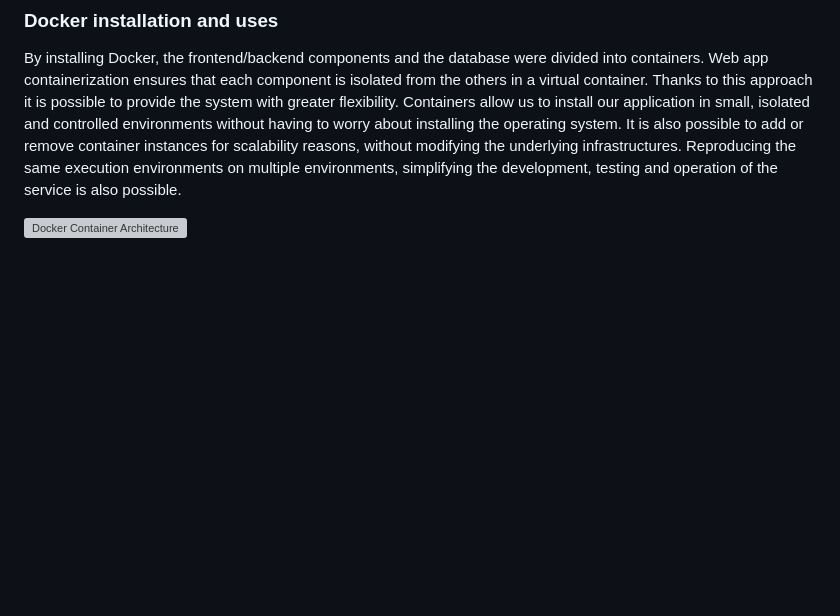
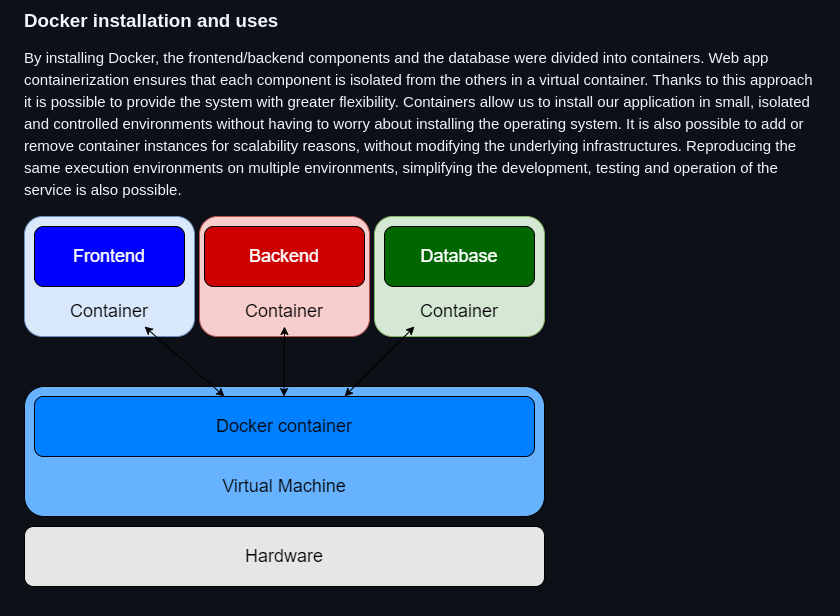
Before and after one commit to alessandropanzieri/GSS-Exprivia-project, a Markdown page: README.md, the part around the change. GitHub-like rendering; blank space fills up the shorter version; grey boxes are pictures that could not be loaded.

```diff
--- a/README.md
+++ b/README.md
@@ -139,4 +139,4 @@ An SSH connection has been configured via the PuTTY program that allows to remot
 
 By installing Docker, the frontend/backend components and the database were divided into containers. Web app containerization ensures that each component is isolated from the others in a virtual container. Thanks to this approach it is possible to provide the system with greater flexibility. Containers allow us to install our application in small, isolated and controlled environments without having to worry about installing the operating system. It is also possible to add or remove container instances for scalability reasons, without modifying the underlying infrastructures. Reproducing the same execution environments on multiple environments, simplifying the development, testing and operation of the service is also possible.
 
-![Docker Container Architecture](docker_container_architecture/docker-container-diagram_2.drawio.png)
+![Docker Container Architecture](documentation/docker_container_architecture/docker-container-diagram_2.drawio.png)
```
